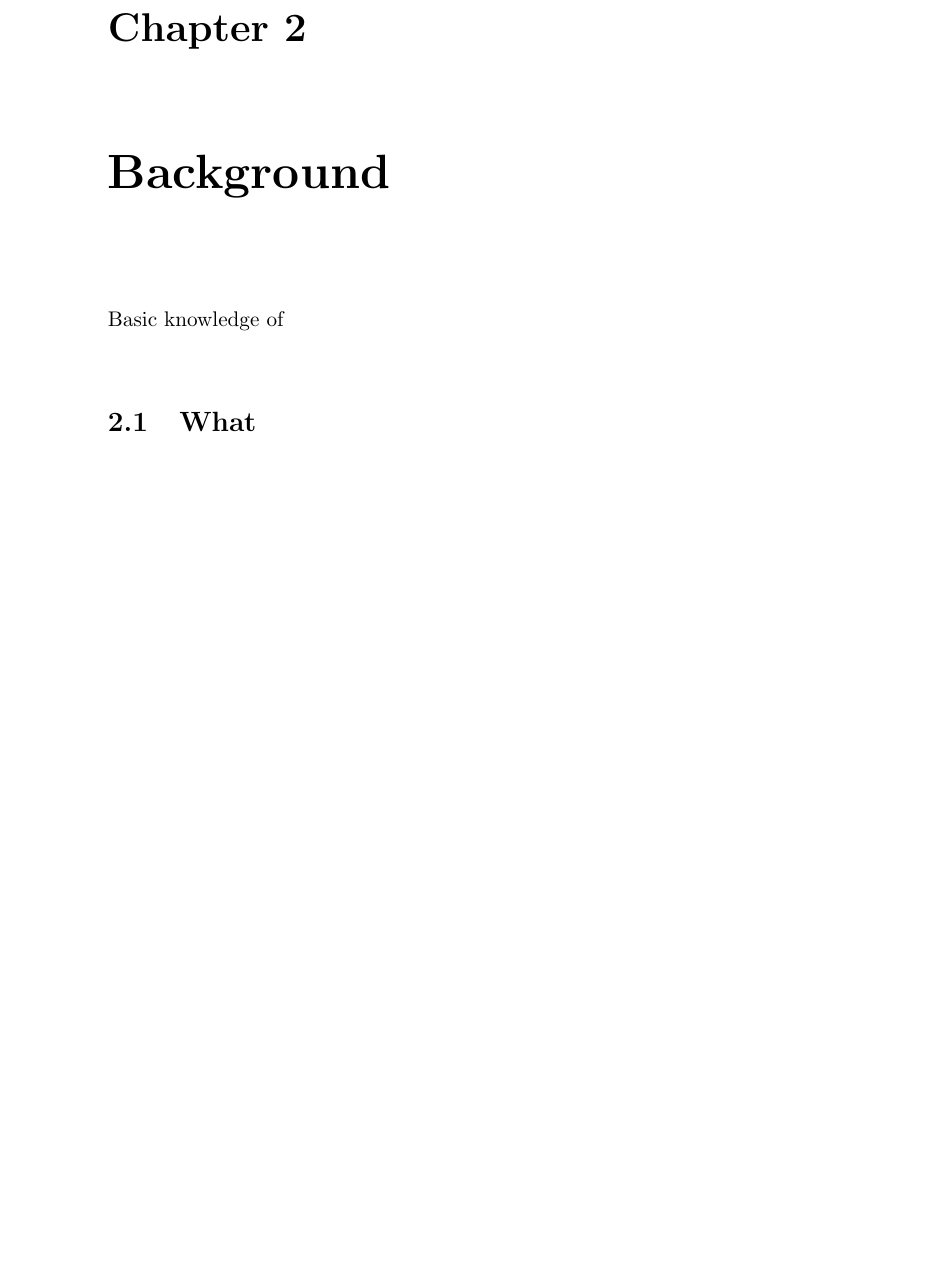
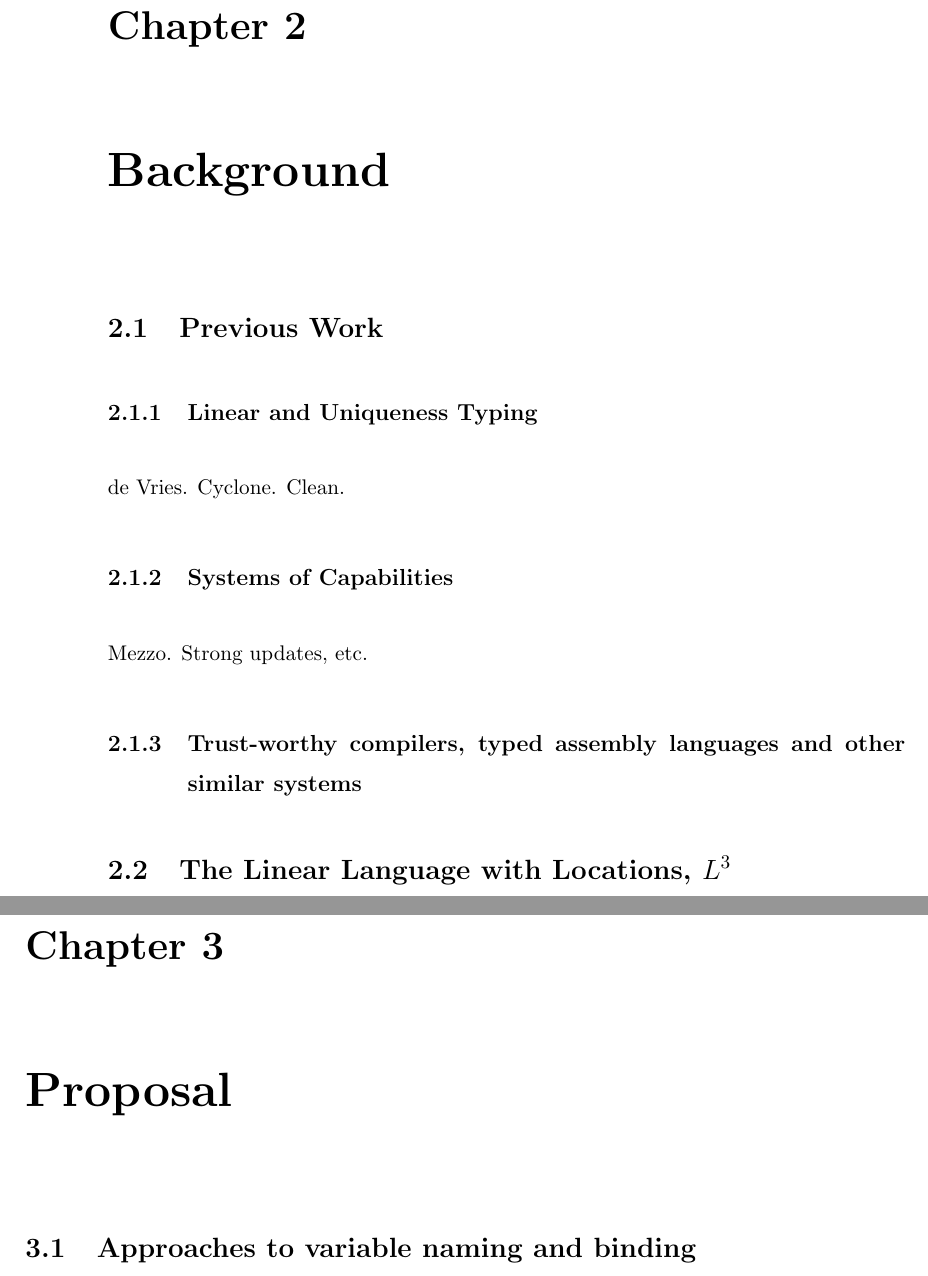
Before and after one commit to michaelsproul/honours-thesis, a LaTeX thesis (Thesis/ThesisA/thesis.tex): part of page 7 of 8 before the commit and two parts of pages 5 and 6 of 7 after it, the two joined at a grey line, cut so that both start at the same text, the shorter picture padded with empty space. Compiled offline with pdfLaTeX.

Commit message:
More stuff

```diff
--- a/Thesis/ThesisA/thesis.tex
+++ b/Thesis/ThesisA/thesis.tex
@@ -66,9 +66,23 @@ The $L^3$ language (REF) was specified in a 2001 paper by Ahmed et al. Arguably
 \chapter{Background}
 \label{ch:intro}
 
-Basic knowledge of
+\section{Previous Work}
 
-\section{What}
+\subsection{Linear and Uniqueness Typing}
+
+de Vries. Cyclone. Clean.
+
+\subsection{Systems of Capabilities}
+
+Mezzo. Strong updates, etc.
+
+\subsection{Trust-worthy compilers, typed assembly languages and other similar systems}
+
+\section{The Linear Language with Locations, $L^3$}
+
+\chapter{Proposal}
+
+\section{Approaches to variable naming and binding}
 
 %\include{background}
 % \include{proposal}
```
Also changed, not shown: Thesis/ThesisA/thesis.tex (4 more changed lines).
